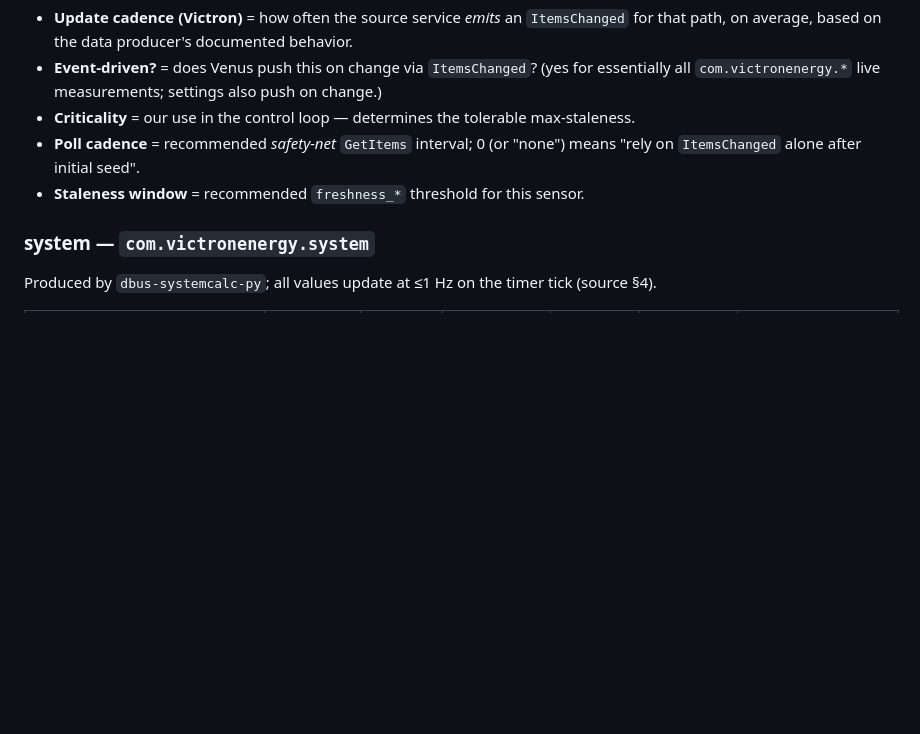
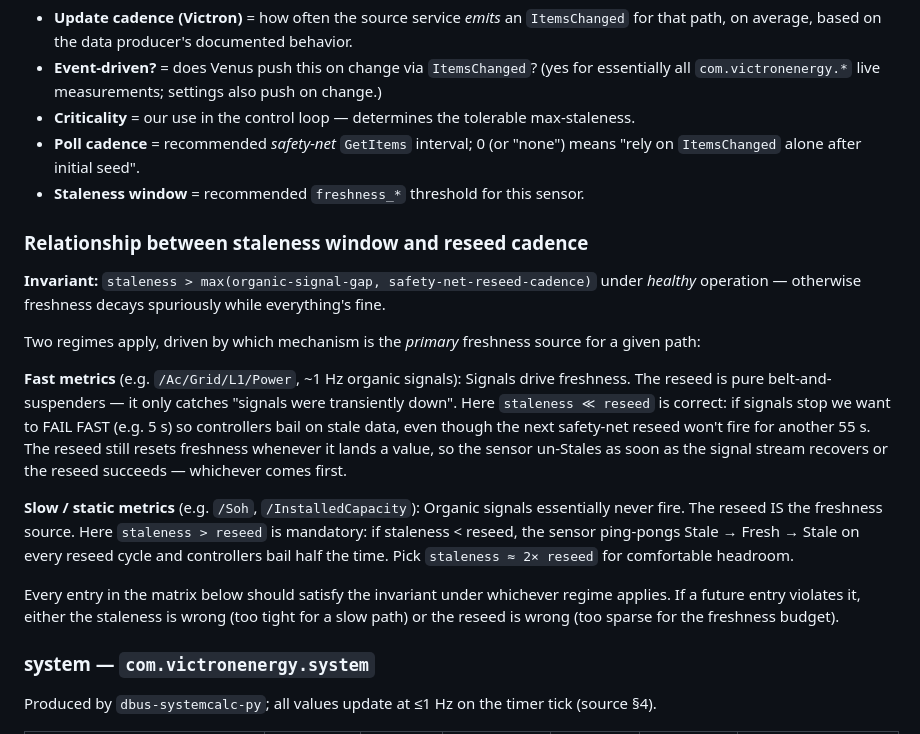
Before and after one commit to pshirshov/victron-controller, a Markdown page: docs/drafts/20260424-1959-victron-dbus-cadence-matrix.md, the part around the change. GitHub-like rendering; blank space fills up the shorter version.

Commit message:
docs(cadence-matrix): spell out staleness-vs-reseed invariant
User caught the implicit rule: staleness < reseed only makes sense
when another mechanism (signals) is the primary freshness source.
For slow metrics that rely on the reseed itself, staleness < reseed
causes cyclical Stale/Fresh ping-pong.

Documented the two regimes:
- Fast metrics (signal-driven freshness): staleness << reseed is
  correct — fail fast when signals stop.
- Slow / static metrics (reseed-driven freshness): staleness > reseed
  is mandatory — otherwise the sensor spuriously Stales between
  reseeds under healthy operation.

Invariant: staleness > max(organic-signal-gap, reseed-cadence).

Co-Authored-By: Claude Opus 4.7 (1M context) <noreply@anthropic.com>

```diff
--- a/docs/drafts/20260424-1959-victron-dbus-cadence-matrix.md
+++ b/docs/drafts/20260424-1959-victron-dbus-cadence-matrix.md
@@ -47,6 +47,20 @@ Legend:
 - **Criticality** = our use in the control loop — determines the tolerable max-staleness.
 - **Poll cadence** = recommended *safety-net* `GetItems` interval; 0 (or "none") means "rely on `ItemsChanged` alone after initial seed".
 - **Staleness window** = recommended `freshness_*` threshold for this sensor.
+
+### Relationship between staleness window and reseed cadence
+
+**Invariant:** `staleness > max(organic-signal-gap, safety-net-reseed-cadence)` under *healthy* operation — otherwise freshness decays spuriously while everything's fine.
+
+Two regimes apply, driven by which mechanism is the *primary* freshness source for a given path:
+
+**Fast metrics** (e.g. `/Ac/Grid/L1/Power`, ~1 Hz organic signals):
+Signals drive freshness. The reseed is pure belt-and-suspenders — it only catches "signals were transiently down". Here `staleness ≪ reseed` is correct: if signals stop we want to FAIL FAST (e.g. 5 s) so controllers bail on stale data, even though the next safety-net reseed won't fire for another 55 s. The reseed still resets freshness whenever it lands a value, so the sensor un-Stales as soon as the signal stream recovers or the reseed succeeds — whichever comes first.
+
+**Slow / static metrics** (e.g. `/Soh`, `/InstalledCapacity`):
+Organic signals essentially never fire. The reseed IS the freshness source. Here `staleness > reseed` is mandatory: if staleness < reseed, the sensor ping-pongs Stale → Fresh → Stale on every reseed cycle and controllers bail half the time. Pick `staleness ≈ 2× reseed` for comfortable headroom.
+
+Every entry in the matrix below should satisfy the invariant under whichever regime applies. If a future entry violates it, either the staleness is wrong (too tight for a slow path) or the reseed is wrong (too sparse for the freshness budget).
 
 ### system — `com.victronenergy.system`
 
```
